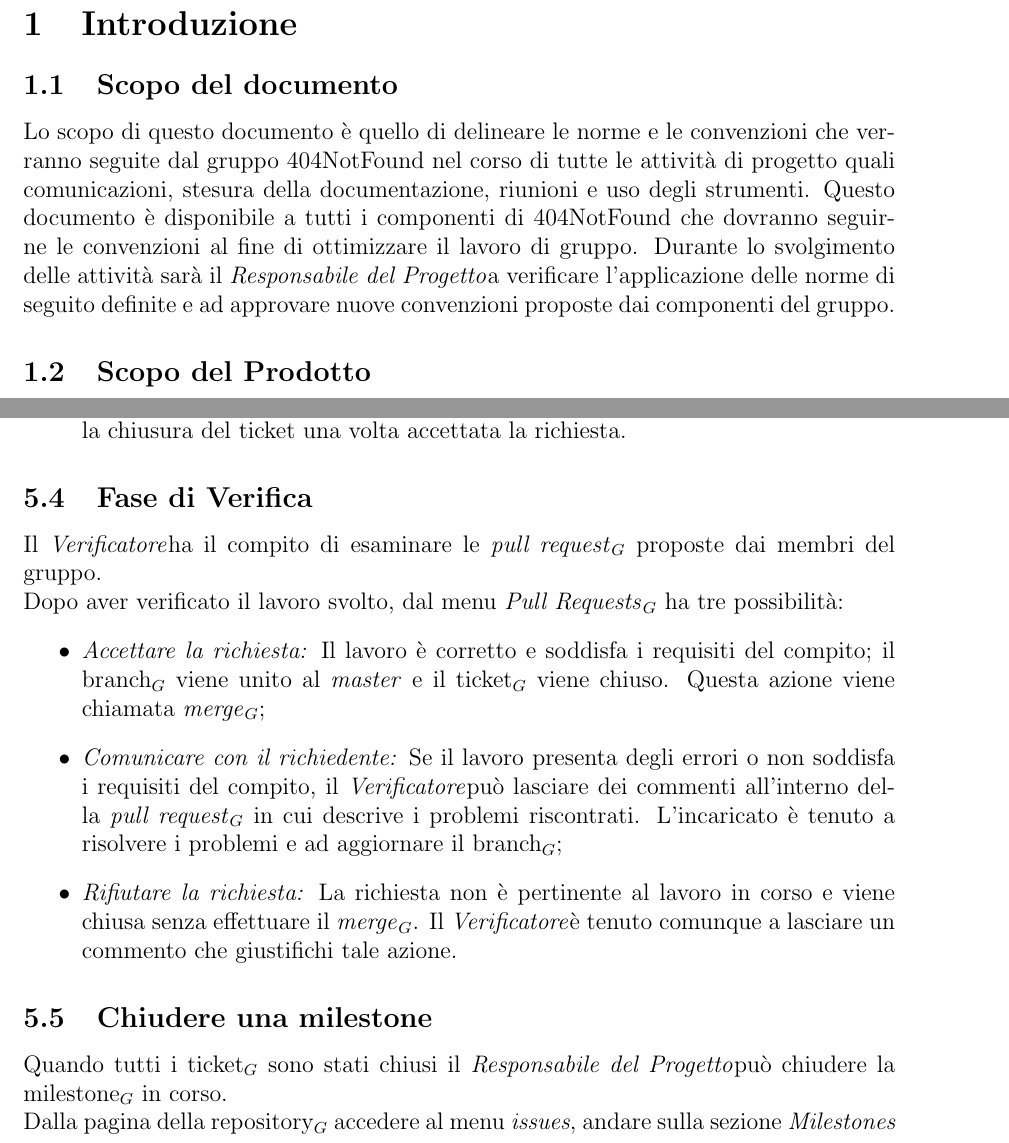
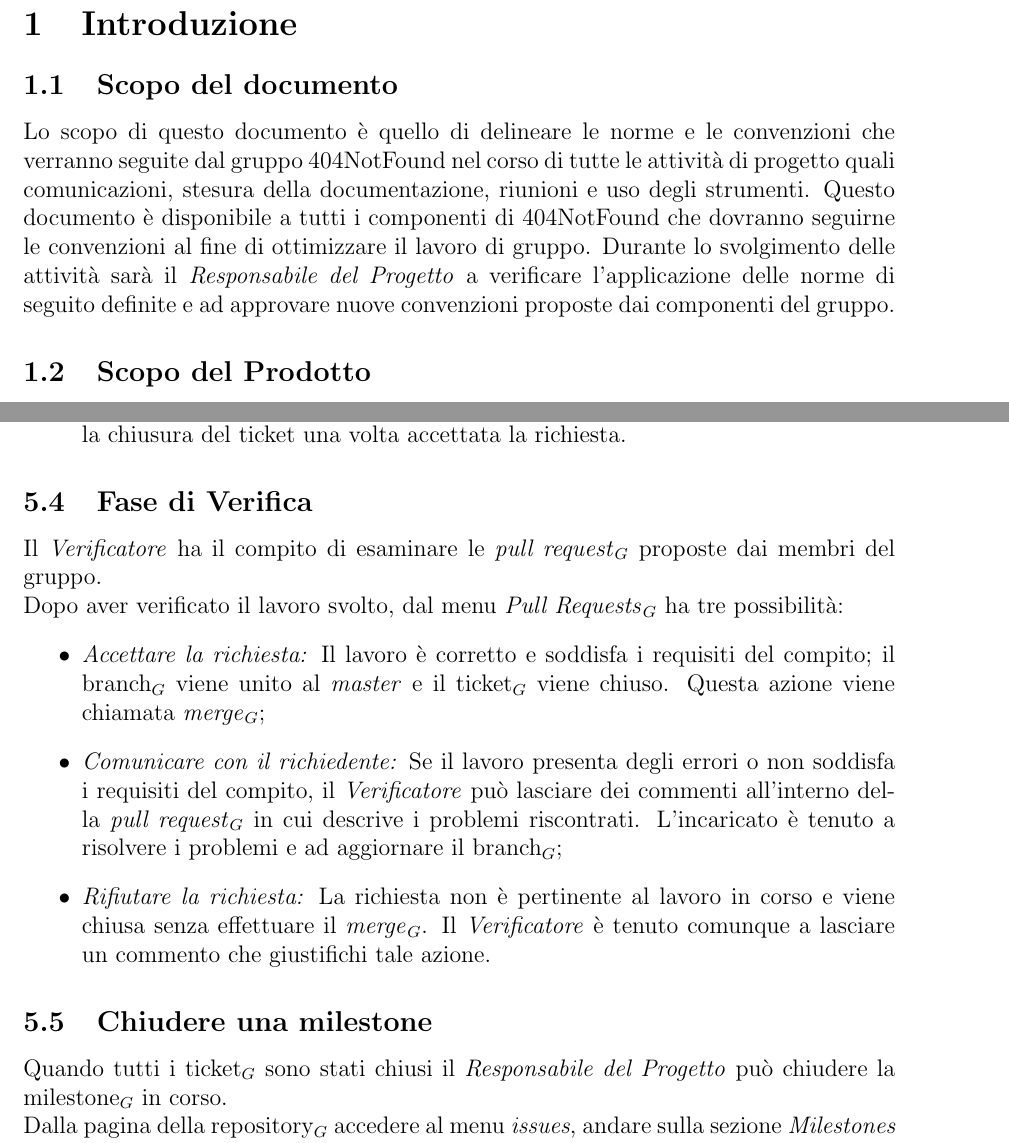
Before and after one commit to 404notfoundunipd/premi-documents, a LaTeX document (Norme di Progetto/NormeDiProgetto_v1.0.tex, which reads Norme di Progetto/documents/intro.tex, Norme di Progetto/documents/metodi_di_condivisione.tex): two parts of pages 5 and 11 of 20, joined at a grey line, cut so that both start at the same text. Compiled offline with pdfLaTeX.

Commit message:
sistemati ruoli

```diff
--- a/Norme di Progetto/documents/intro.tex
+++ b/Norme di Progetto/documents/intro.tex
@@ -3,7 +3,7 @@
 \subsection{Scopo del documento}
 Lo scopo di questo documento è quello di delineare le norme e le convenzioni che verranno seguite dal gruppo \gruppo\ nel corso di tutte le attività di progetto quali comunicazioni, stesura della documentazione, riunioni e uso degli strumenti.
 Questo documento è disponibile a tutti i componenti di \gruppo\ che dovranno seguirne le convenzioni al fine di ottimizzare il lavoro di gruppo.
-Durante lo svolgimento delle attività sarà il \ruoloResponsabile a verificare l’applicazione delle norme di seguito definite e ad approvare nuove convenzioni proposte dai componenti del gruppo.
+Durante lo svolgimento delle attività sarà il \ruoloResponsabile\ a verificare l’applicazione delle norme di seguito definite e ad approvare nuove convenzioni proposte dai componenti del gruppo.
 
 \subsection{Scopo del Prodotto}
 Lo scopo del progetto è la realizzazione di un software di presentazione di slide non basato sul modello di PowerPoint$_G$, sviluppato in tecnologia HTML5$_G$ e che funzioni sia su desktop che su dispositivo mobile. Il software dovrà permettere la creazione da parte dell'autore e la successiva presentazione del lavoro, fornendo effetti grafici di supporto allo storytelling e alla creazione di mappe mentali.
--- a/Norme di Progetto/documents/metodi_di_condivisione.tex
+++ b/Norme di Progetto/documents/metodi_di_condivisione.tex
@@ -66,14 +66,14 @@ Quando il lavoro è concluso inviare una \textit{pull request}$_G$, ossia la ric
 \end{itemize}
 
 \subsection{Fase di Verifica}
-Il \ruoloVerificatore ha il compito di esaminare le \textit{pull request}$_G$ proposte dai membri del gruppo.\\
+Il \ruoloVerificatore\ ha il compito di esaminare le \textit{pull request}$_G$ proposte dai membri del gruppo.\\
 Dopo aver verificato il lavoro svolto, dal menu \textit{Pull Requests}$_G$ ha tre possibilità:
 \begin{itemize}
 \item \textit{Accettare la richiesta:} Il lavoro è corretto e soddisfa i requisiti del compito; il branch$_G$ viene unito al \textit{master} e il ticket$_G$ viene chiuso. Questa azione viene chiamata \textit{merge}$_G$;
-\item \textit{Comunicare con il richiedente:} Se il lavoro presenta degli errori o non soddisfa i requisiti del compito, il \ruoloVerificatore può lasciare dei commenti all'interno della \textit{pull request}$_G$ in cui descrive i problemi riscontrati. L'incaricato è tenuto a risolvere i problemi e ad aggiornare il branch$_G$;
-\item \textit{Rifiutare la richiesta:} La richiesta non è pertinente al lavoro in corso e viene chiusa senza effettuare il \textit{merge}$_G$. Il \ruoloVerificatore è tenuto comunque a lasciare un commento che giustifichi tale azione.
+\item \textit{Comunicare con il richiedente:} Se il lavoro presenta degli errori o non soddisfa i requisiti del compito, il \ruoloVerificatore\ può lasciare dei commenti all'interno della \textit{pull request}$_G$ in cui descrive i problemi riscontrati. L'incaricato è tenuto a risolvere i problemi e ad aggiornare il branch$_G$;
+\item \textit{Rifiutare la richiesta:} La richiesta non è pertinente al lavoro in corso e viene chiusa senza effettuare il \textit{merge}$_G$. Il \ruoloVerificatore\ è tenuto comunque a lasciare un commento che giustifichi tale azione.
 \end{itemize}
 
 \subsection{Chiudere una milestone}
-Quando tutti i ticket$_G$ sono stati chiusi il \ruoloResponsabile può chiudere la milestone$_G$ in corso. \\
+Quando tutti i ticket$_G$ sono stati chiusi il \ruoloResponsabile\ può chiudere la milestone$_G$ in corso. \\
 Dalla pagina della repository$_G$ accedere al menu \textit{issues}, andare sulla sezione \textit{Milestones} e selezionare quella che si intende chiudere; infine premere su \textit{close}.
```
Also changed, not shown: Norme di Progetto/documents/documenti.tex (+1 -1 lines), Norme di Progetto/documents/riunioni.tex (+1 -1 lines), Norme di Progetto/documents/metodi_di_condivisione.tex (4 more changed lines).
